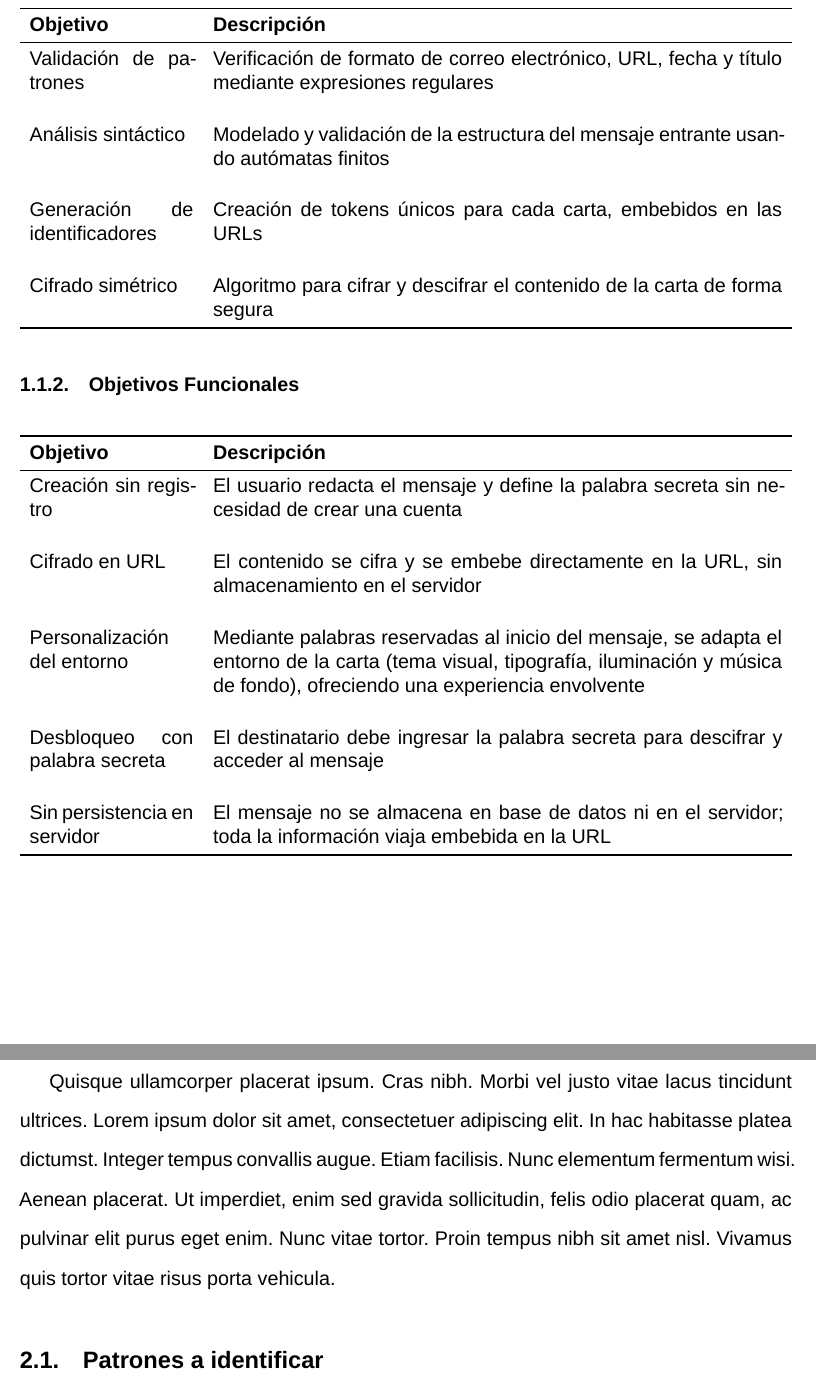
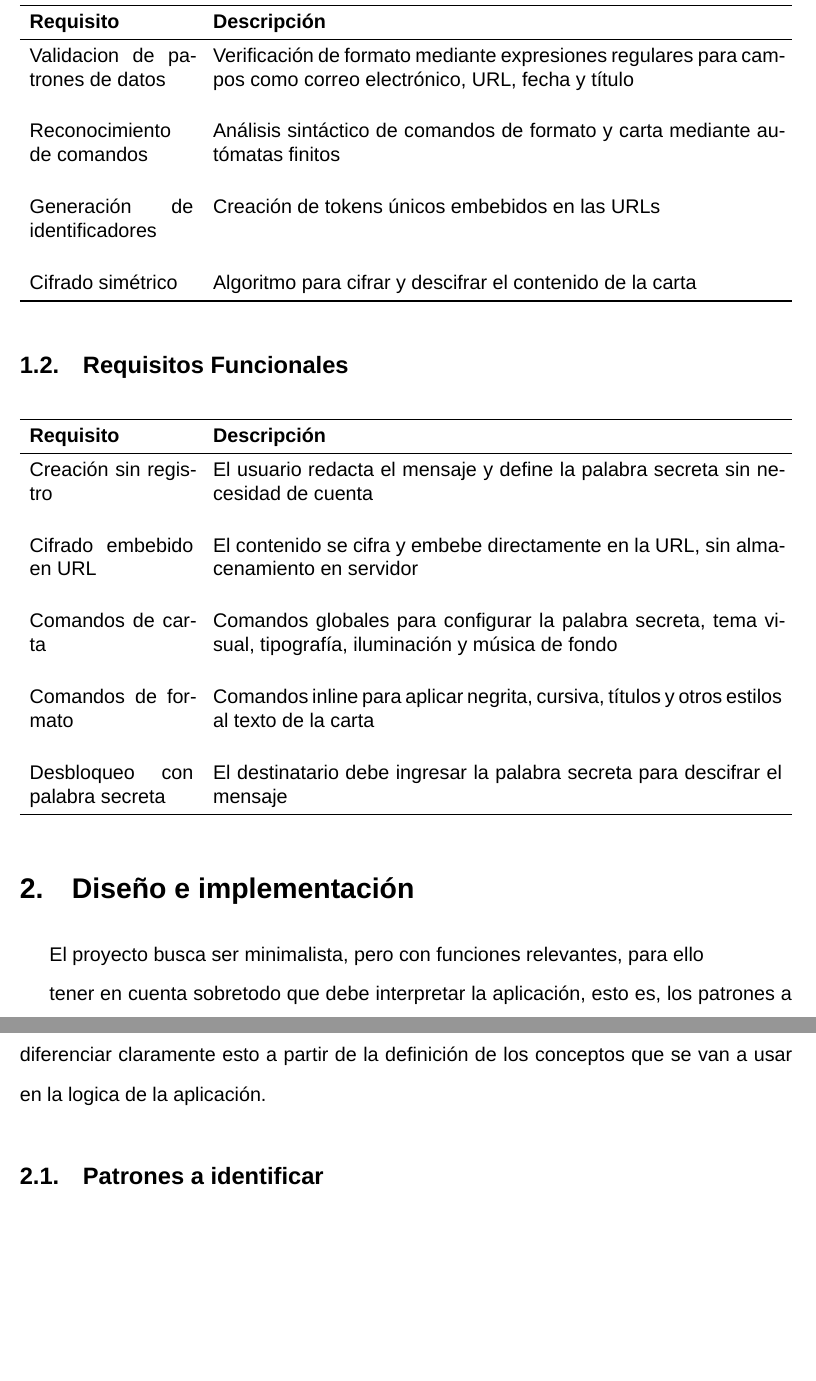
Before and after one commit to spalax-dev/my_letter_locker, a LaTeX document (docs/report/main.tex): two parts of pages 5 and 6 of 8 before the commit and two parts of pages 4 and 5 of 7 after it, joined at a grey line, cut so that both start at the same text, the shorter picture padded with empty space. Compiled offline with XeLaTeX; a missing font is replaced by an installed copy or a similar font.

Commit message:
docs: fix bad docs

```diff
--- a/docs/report/main.tex
+++ b/docs/report/main.tex
@@ -84,39 +80,39 @@ A continuación se detallan los requisitos del sistema. Por un lado, los \textbf
-\subsubsection{Objetivos Técnicos}
+\subsection{Requisitos Técnicos}
 
 \begin{table}[H]
 	\centering
 	\begin{tabularx}{\textwidth}{p{3.5cm}X}
 		\toprule
-\textbf{Objetivo} & \textbf{Descripción} \\
+		\textbf{Requisito}              & \textbf{Descripción}                                                                                            \\
 		\midrule
-Validación de patrones & Verificación de formato de correo electrónico, URL, fecha y título mediante expresiones regulares \\
+		Validacion de patrones de datos & Verificación de formato mediante expresiones regulares para campos como correo electrónico, URL, fecha y título \\
 		\addlinespace[0.6cm]
-Análisis sintáctico & Modelado y validación de la estructura del mensaje entrante usando autómatas finitos \\
+		Reconocimiento de comandos      & Análisis sintáctico de comandos de formato y carta mediante autómatas finitos                                   \\
 		\addlinespace[0.6cm]
-Generación de identificadores & Creación de tokens únicos para cada carta, embebidos en las URLs \\
+		Generación de identificadores   & Creación de tokens únicos embebidos en las URLs                                                                 \\
 		\addlinespace[0.6cm]
-Cifrado simétrico & Algoritmo para cifrar y descifrar el contenido de la carta de forma segura \\
+		Cifrado simétrico               & Algoritmo para cifrar y descifrar el contenido de la carta                                                      \\
 		\bottomrule
 	\end{tabularx}
 \end{table}
 
-\subsubsection{Objetivos Funcionales}
+\subsection{Requisitos Funcionales}
 
 \begin{table}[H]
 	\centering
 	\begin{tabularx}{\textwidth}{p{3.5cm}X}
 		\toprule
-\textbf{Objetivo} & \textbf{Descripción} \\
+		\textbf{Requisito}             & \textbf{Descripción}                                                                                         \\
 		\midrule
-Creación sin registro & El usuario redacta el mensaje y define la palabra secreta sin necesidad de crear una cuenta \\
+		Creación sin registro          & El usuario redacta el mensaje y define la palabra secreta sin necesidad de cuenta                            \\
 		\addlinespace[0.6cm]
-Cifrado en URL & El contenido se cifra y se embebe directamente en la URL, sin almacenamiento en el servidor \\
+		Cifrado embebido en URL        & El contenido se cifra y embebe directamente en la URL, sin almacenamiento en servidor                        \\
 		\addlinespace[0.6cm]
-Personalización del entorno & Mediante palabras reservadas al inicio del mensaje, se adapta el entorno de la carta (tema visual, tipografía, iluminación y música de fondo), ofreciendo una experiencia envolvente \\
+		Comandos de carta              & Comandos globales para configurar la palabra secreta, tema visual, tipografía, iluminación y música de fondo \\
 		\addlinespace[0.6cm]
-Desbloqueo con palabra secreta & El destinatario debe ingresar la palabra secreta para descifrar y acceder al mensaje \\
+		Comandos de formato            & Comandos inline para aplicar negrita, cursiva, títulos y otros estilos al texto de la carta                  \\
 		\addlinespace[0.6cm]
-Sin persistencia en servidor & El mensaje no se almacena en base de datos ni en el servidor; toda la información viaja embebida en la URL \\
+		Desbloqueo con palabra secreta & El destinatario debe ingresar la palabra secreta para descifrar el mensaje                                   \\
 		\bottomrule
 	\end{tabularx}
 \end{table}
@@ -125,7 +121,10 @@ Sin persistencia en servidor & El mensaje no se almacena en base de datos ni en
 
 % ==================================
 \section{Diseño e implementación}
-\lipsum[4]
+El proyecto busca ser minimalista, pero con funciones relevantes, para ello
+
+tener en cuenta sobretodo que debe interpretar la aplicación, esto es, los patrones a reconocer y el comportamiento de la aplicación al detectarlos. En este caso es importante diferenciar claramente esto a partir de la definición de los conceptos que se van a usar en la logica de la aplicación.
+
 
 \subsection{Patrones a identificar}
 \lipsum[4]
```
Also changed, not shown: docs/report/main.pdf, docs/report/main.tex (16 more changed lines). Lines whose indentation alone changed are shown as unchanged.
